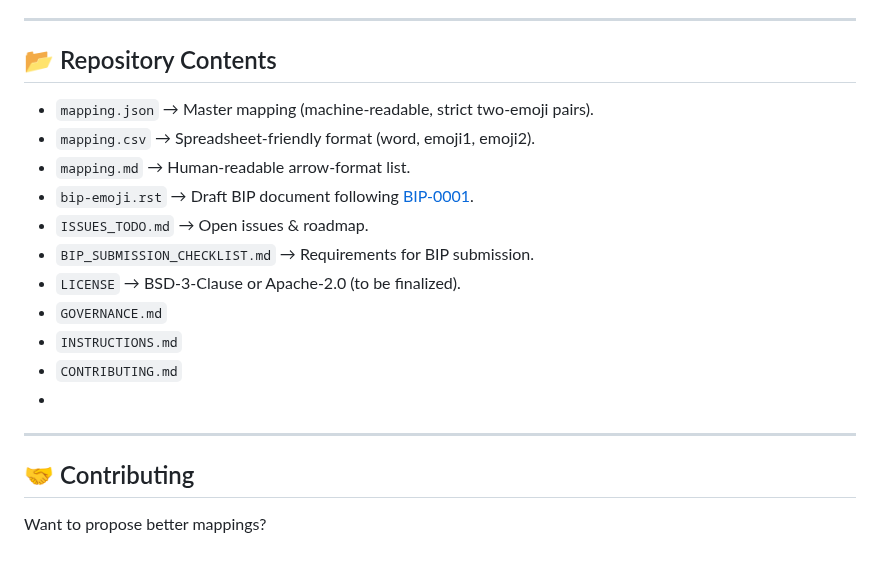
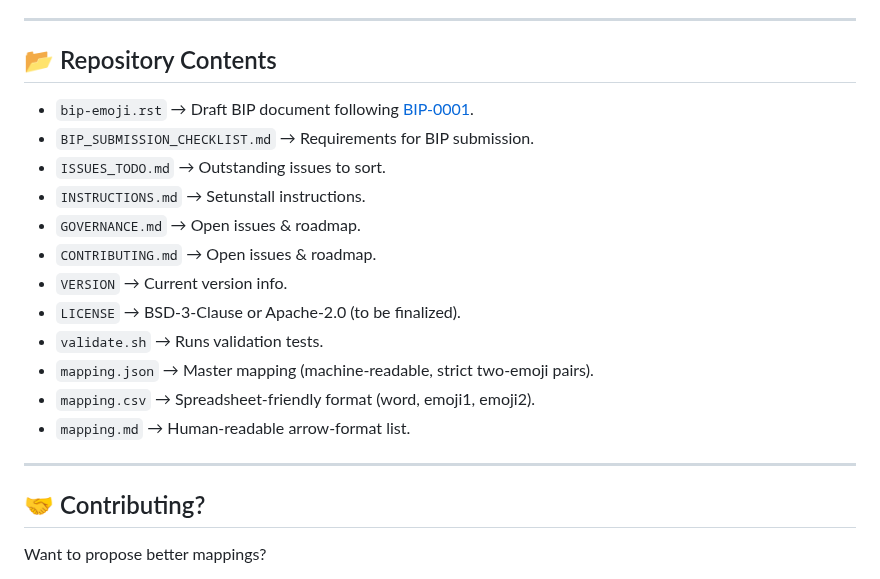
Before and after one commit to emojiseed/bip-emojiseed, a Markdown page: README.md, the part around the change. GitHub-like rendering.

```diff
--- a/README.md
+++ b/README.md
@@ -46,20 +46,21 @@ The project’s goal is to provide a **universal, language-agnostic, and user-fr
 
 ## 📂 Repository Contents
 
+- `bip-emoji.rst` → Draft BIP document following [BIP-0001](https://github.com/bitcoin/bips/blob/master/bip-0001.mediawiki).
+- `BIP_SUBMISSION_CHECKLIST.md` → Requirements for BIP submission.
+- `ISSUES_TODO.md` → Outstanding issues to sort.
+- `INSTRUCTIONS.md` → Setunstall instructions.
+- `GOVERNANCE.md` → Open issues & roadmap.
+- `CONTRIBUTING.md` → Open issues & roadmap.
+- `VERSION` → Current version info.
+- `LICENSE` → BSD-3-Clause or Apache-2.0 (to be finalized).
+- `validate.sh` → Runs validation tests.
 - `mapping.json` → Master mapping (machine-readable, strict two-emoji pairs).
 - `mapping.csv` → Spreadsheet-friendly format (word, emoji1, emoji2).
 - `mapping.md` → Human-readable arrow-format list.
-- `bip-emoji.rst` → Draft BIP document following [BIP-0001](https://github.com/bitcoin/bips/blob/master/bip-0001.mediawiki).
-- `ISSUES_TODO.md` → Open issues & roadmap.
-- `BIP_SUBMISSION_CHECKLIST.md` → Requirements for BIP submission.
-- `LICENSE` → BSD-3-Clause or Apache-2.0 (to be finalized).
-- `GOVERNANCE.md`
-- `INSTRUCTIONS.md`
-- `CONTRIBUTING.md`
--
 ---
 
-## 🤝 Contributing
+## 🤝 Contributing?
 
 Want to propose better mappings?
 - Open a pull request suggesting **emoji improvements** (especially for abstract words).
```
